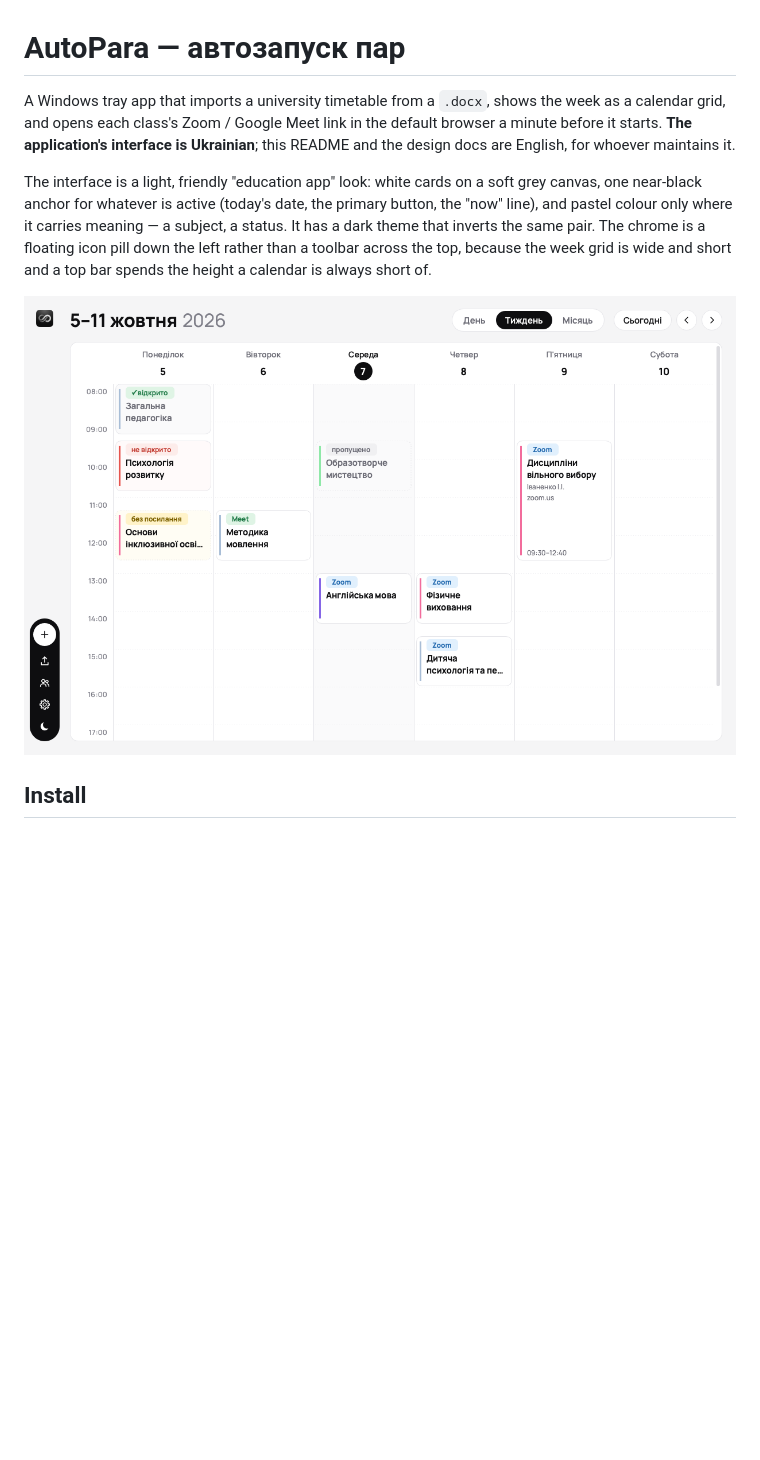
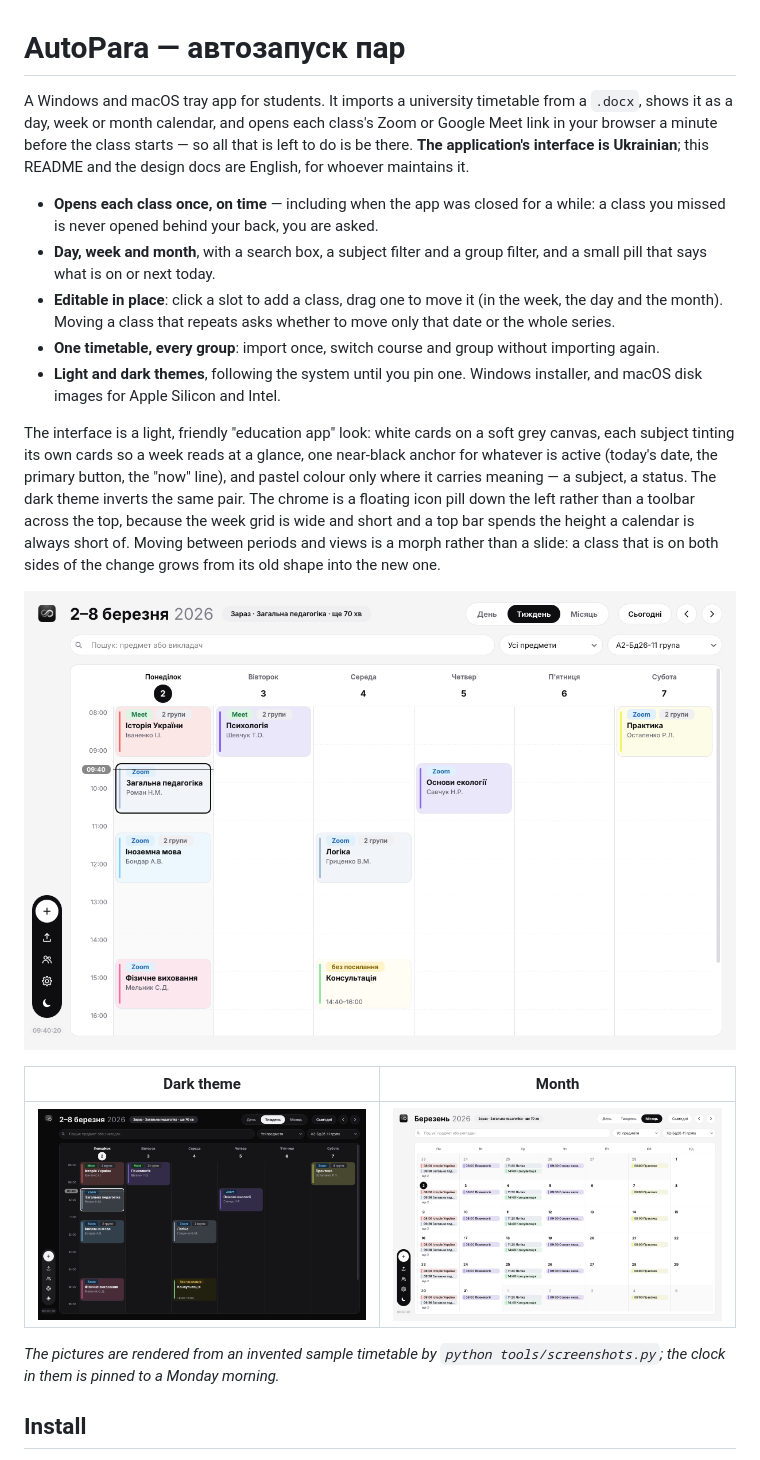
Before and after one commit to reyjendiz/AutoPara, a Markdown page: README.md, the part around the change. Drawn GitHub-style; pictures changed too: docs/month-view.png (added), docs/week-grid-dark.png (added), docs/week-grid.png; blank space fills up the shorter version.

Commit message:
Fix chips overlapping the date in a crowded month day; refresh the README description and pictures; bump to 1.9.1

```diff
--- a/README.md
+++ b/README.md
@@ -1,18 +1,37 @@
 # AutoPara — автозапуск пар
 
-A Windows tray app that imports a university timetable from a `.docx`, shows the week as a calendar
-grid, and opens each class's Zoom / Google Meet link in the default browser a minute before it
-starts. **The application's interface is Ukrainian**; this README and the design docs are English,
-for whoever maintains it.
+A Windows and macOS tray app for students. It imports a university timetable from a `.docx`, shows
+it as a day, week or month calendar, and opens each class's Zoom or Google Meet link in your browser
+a minute before the class starts — so all that is left to do is be there. **The application's
+interface is Ukrainian**; this README and the design docs are English, for whoever maintains it.
 
-The interface is a light, friendly "education app" look: white cards on a soft grey canvas, one
-near-black anchor for whatever is active (today's date, the primary button, the "now" line), and
-pastel colour only where it carries meaning — a subject, a status. It has a dark theme that inverts
-the same pair. The chrome is a floating icon pill down the left rather than a toolbar across the
-top, because the week grid is wide and short and a top bar spends the height a calendar is always
-short of.
+- **Opens each class once, on time** — including when the app was closed for a while: a class you
+  missed is never opened behind your back, you are asked.
+- **Day, week and month**, with a search box, a subject filter and a group filter, and a small pill
+  that says what is on or next today.
+- **Editable in place**: click a slot to add a class, drag one to move it (in the week, the day and
+  the month). Moving a class that repeats asks whether to move only that date or the whole series.
+- **One timetable, every group**: import once, switch course and group without importing again.
+- **Light and dark themes**, following the system until you pin one. Windows installer, and macOS
+  disk images for Apple Silicon and Intel.
 
-![week grid](docs/week-grid.png)
+The interface is a light, friendly "education app" look: white cards on a soft grey canvas, each
+subject tinting its own cards so a week reads at a glance, one near-black anchor for whatever is
+active (today's date, the primary button, the "now" line), and pastel colour only where it carries
+meaning — a subject, a status. The dark theme inverts the same pair. The chrome is a floating icon
+pill down the left rather than a toolbar across the top, because the week grid is wide and short
+and a top bar spends the height a calendar is always short of. Moving between periods and views is
+a morph rather than a slide: a class that is on both sides of the change grows from its old shape
+into the new one.
+
+![The week, in the light theme](docs/week-grid.png)
+
+| Dark theme | Month |
+| --- | --- |
+| ![The week, in the dark theme](docs/week-grid-dark.png) | ![The month](docs/month-view.png) |
+
+*The pictures are rendered from an invented sample timetable by `python tools/screenshots.py`; the
+clock in them is pinned to a Monday morning.*
 
 ## Install
 
```
Also changed, not shown: docs/FRONTEND.md (+6 -0 lines), docs/HANDOFF.md (+4 -0 lines), 5 other files.
